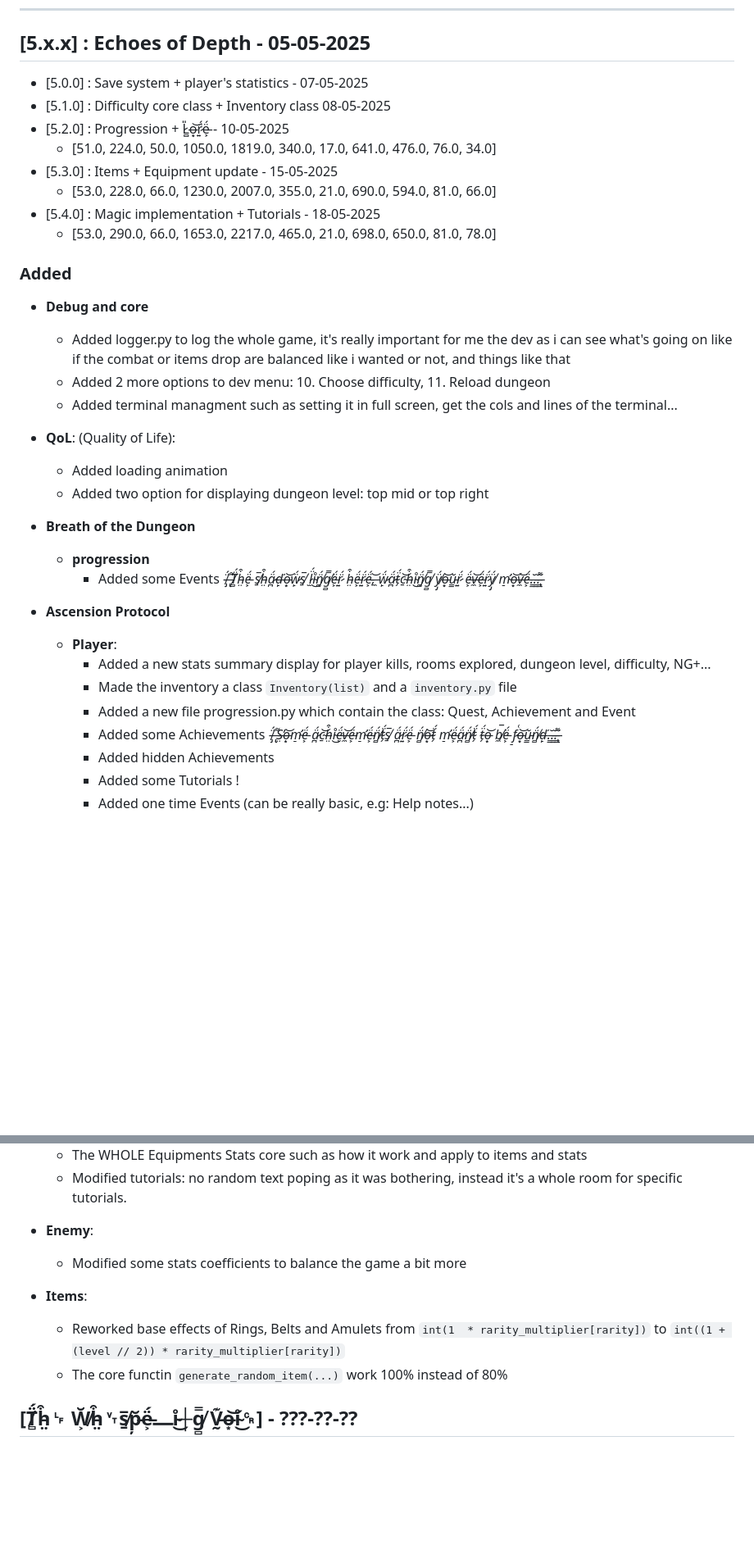
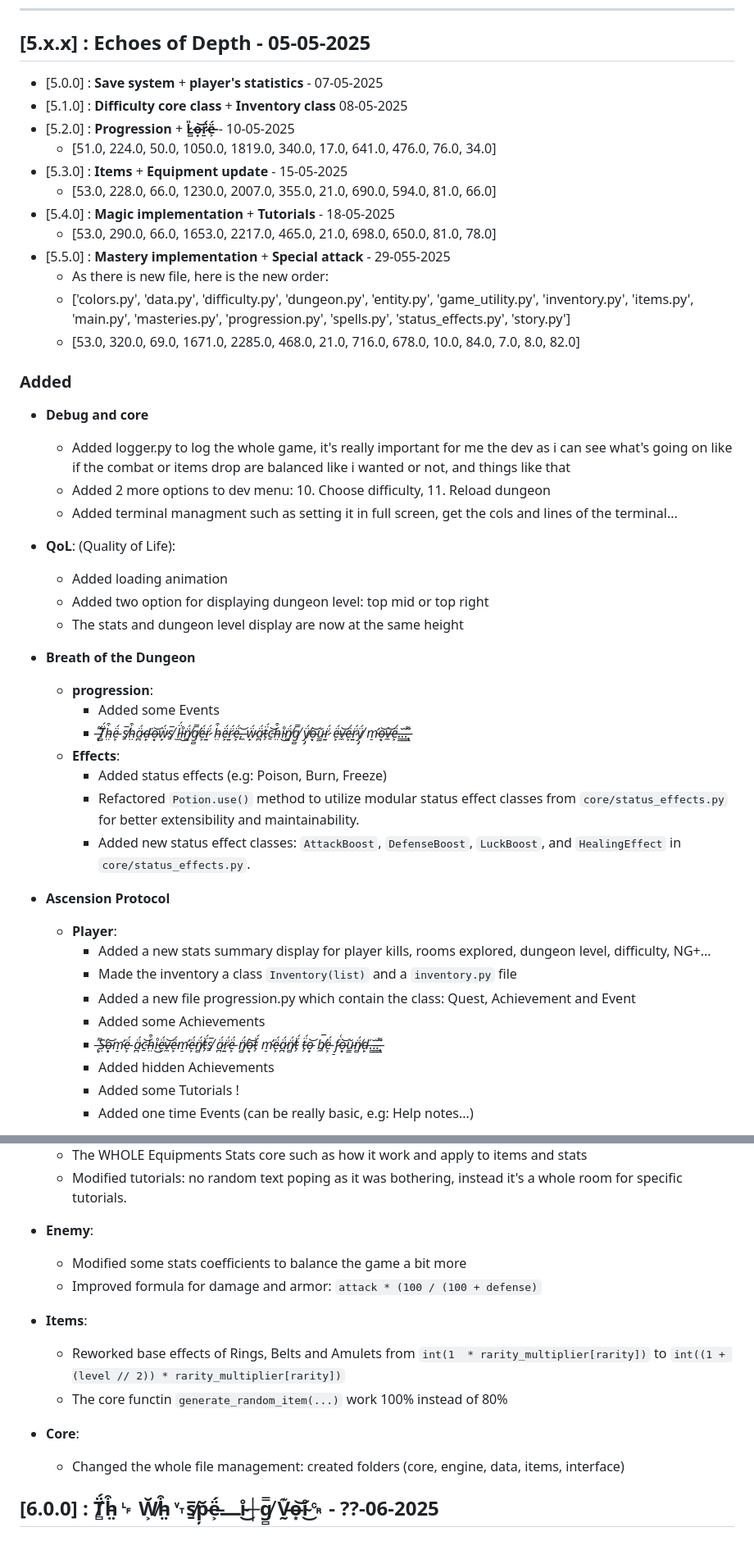
Before and after one commit to Dragondefer/Dungeon-Hunter, a Markdown page: CHANGELOG.md, 2 parts joined by grey strips. Shown: that part at 82% size. GitHub-like rendering; blank space fills up the shorter version.

```diff
--- a/CHANGELOG.md
+++ b/CHANGELOG.md
@@ -557,14 +559,18 @@ Need to be fixed in the future:
 ---
 
 ## [5.x.x] : Echoes of Depth - 05-05-2025
-  - [5.0.0] : Save system + player's statistics - 07-05-2025
-  - [5.1.0] : Difficulty core class + Inventory class 08-05-2025
-  - [5.2.0] : Progression + L̷̻̎o̶͙͝r̷͍̈́ë̵͕́ - 10-05-2025
+  - [5.0.0] : **Save system** + **player's statistics** - 07-05-2025
+  - [5.1.0] : **Difficulty core class** + **Inventory class** 08-05-2025
+  - [5.2.0] : **Progression** + **L̷̻̎o̶͙͝r̷͍̈́ë̵͕́** - 10-05-2025
     - [51.0, 224.0, 50.0, 1050.0, 1819.0, 340.0, 17.0, 641.0, 476.0, 76.0, 34.0]
-  - [5.3.0] : Items + Equipment update - 15-05-2025
+  - [5.3.0] : **Items** + **Equipment update** - 15-05-2025
     - [53.0, 228.0, 66.0, 1230.0, 2007.0, 355.0, 21.0, 690.0, 594.0, 81.0, 66.0]
-  - [5.4.0] : Magic implementation + Tutorials - 18-05-2025
+  - [5.4.0] : **Magic implementation** + **Tutorials** - 18-05-2025
     - [53.0, 290.0, 66.0, 1653.0, 2217.0, 465.0, 21.0, 698.0, 650.0, 81.0, 78.0]
+  - [5.5.0] : **Mastery implementation** + **Special attack** - 29-055-2025
+    - As there is new file, here is the new order:
+    - ['colors.py', 'data.py', 'difficulty.py', 'dungeon.py', 'entity.py', 'game_utility.py', 'inventory.py', 'items.py', 'main.py', 'masteries.py', 'progression.py', 'spells.py', 'status_effects.py', 'story.py']
+    - [53.0, 320.0, 69.0, 1671.0, 2285.0, 468.0, 21.0, 716.0, 678.0, 10.0, 84.0, 7.0, 8.0, 82.0]
 
 ### Added
 - **Debug and core**
@@ -575,11 +581,17 @@ Need to be fixed in the future:
 - **QoL**: (Quality of Life):
   - Added loading animation
   - Added two option for displaying dungeon level: top mid or top right
+  - The stats and dungeon level display are now at the same height
 
 - **Breath of the Dungeon**
-  - **progression**
+  - **progression**:
     - Added some Events
-    -̸̡̈́ *̶̢͌T̸̻̈́h̵̤͒ë̵͕́ s̸̱̅h̵̤͒ä̷̪́ď̶̙o̶͙͝ẅ̷̙́s̸̱̅ l̷̫̈́i̴̊͜n̸̻̈́g̸̻̿ë̵͕́r̷͍̈́ h̵̤͒ë̵͕́r̷͍̈́ë̵͕́,̶̼͝ ẅ̷̙́ä̷̪́ẗ̴̗́c̴̱͝h̵̤͒i̴̊͜n̸̻̈́g̸̻̿ ÿ̸̡́o̶͙͝ŭ̵͇r̷͍̈́ ë̵͕́v̶̼͝ë̵͕́r̷͍̈́ÿ̸̡́ m̴̛̠o̶͙͝v̶̼͝ë̵͕́.̵͇̆.̵͇̆.̵͇̆*̶̢͌
+    - *̶̢͌T̸̻̈́h̵̤͒ë̵͕́ s̸̱̅h̵̤͒ä̷̪́ď̶̙o̶͙͝ẅ̷̙́s̸̱̅ l̷̫̈́i̴̊͜n̸̻̈́g̸̻̿ë̵͕́r̷͍̈́ h̵̤͒ë̵͕́r̷͍̈́ë̵͕́,̶̼͝ ẅ̷̙́ä̷̪́ẗ̴̗́c̴̱͝h̵̤͒i̴̊͜n̸̻̈́g̸̻̿ ÿ̸̡́o̶͙͝ŭ̵͇r̷͍̈́ ë̵͕́v̶̼͝ë̵͕́r̷͍̈́ÿ̸̡́ m̴̛̠o̶͙͝v̶̼͝ë̵͕́.̵͇̆.̵͇̆.̵͇̆*̶̢͌
+  - **Effects**:
+    - Added status effects (e.g: Poison, Burn, Freeze)
+    - Refactored `Potion.use()` method to utilize modular status effect classes from `core/status_effects.py` for better extensibility and maintainability.
+    - Added new status effect classes: `AttackBoost`, `DefenseBoost`, `LuckBoost`, and `HealingEffect` in `core/status_effects.py`.
+
 
 - **Ascension Protocol**
   - **Player**:
@@ -587,7 +599,7 @@ Need to be fixed in the future:
     - Made the inventory a class `Inventory(list)` and a `inventory.py` file
     - Added a new file progression.py which contain the class: Quest, Achievement and Event
     - Added some Achievements
-    -̸̡̈́ *̶̢͌S̶̤̕o̶͙͝m̴̛̠ë̵͕́ ä̷̪́c̴̱͝h̵̤͒i̴̊͜ë̵͕́v̶̼͝ë̵͕́m̴̛̠ë̵͕́n̸̻̈́ẗ̴̗́s̸̱̅ ä̷̪́r̷͍̈́ë̵͕́ n̸̻̈́o̶͙͝ẗ̴̗́ m̴̛̠ë̵͕́ä̷̪́n̸̻̈́ẗ̴̗́ ẗ̴̗́o̶͙͝ b̸̼̅ë̵͕́ f̷̠͑o̶͙͝ŭ̵͇n̸̻̈́ď̶̙.̵͇̆.̵͇̆.̵͇̆*̶̢͌
+    - *̶̢͌S̶̤̕o̶͙͝m̴̛̠ë̵͕́ ä̷̪́c̴̱͝h̵̤͒i̴̊͜ë̵͕́v̶̼͝ë̵͕́m̴̛̠ë̵͕́n̸̻̈́ẗ̴̗́s̸̱̅ ä̷̪́r̷͍̈́ë̵͕́ n̸̻̈́o̶͙͝ẗ̴̗́ m̴̛̠ë̵͕́ä̷̪́n̸̻̈́ẗ̴̗́ ẗ̴̗́o̶͙͝ b̸̼̅ë̵͕́ f̷̠͑o̶͙͝ŭ̵͇n̸̻̈́ď̶̙.̵͇̆.̵͇̆.̵͇̆*̶̢͌
     - Added hidden Achievements
     - Added some Tutorials !
     - Added one time Events (can be really basic, e.g: Help notes...)
@@ -622,10 +636,14 @@ Need to be fixed in the future:
 
 - **Enemy**:
   - Modified some stats coefficients to balance the game a bit more
+  - Improved formula for damage and armor: `attack * (100 / (100 + defense)`
 
 - **Items**:
   - Reworked base effects of Rings, Belts and Amulets from `int(1  * rarity_multiplier[rarity])` to `int((1 + (level // 2)) * rarity_multiplier[rarity])`
   - The core functin `generate_random_item(...)` work 100% instead of 80%
+
+- **Core**:
+  - Changed the whole file management: created folders (core, engine, data, items, interface)
 
 
 
@@ -645,23 +663,4 @@ Need to be fixed in the future:
 
 
 
-
-
-
-
-
-
-
-
-
-
-
-
-
-
-
-
-
-
-
-## [T̸̻̈́h̵̤͒␊ W̸͕̆h̵̤͒␋s̸̱̅p̵̦̆ë̵͕́⎼i̴̊͜┼g̸̻̿ V̵̰͊o̶͙͝i̴̊͜␍] - ???-??-??
+## [6.0.0] : T̸̻̈́h̵̤͒␊ W̸͕̆h̵̤͒␋s̸̱̅p̵̦̆ë̵͕́⎼i̴̊͜┼g̸̻̿ V̵̰͊o̶͙͝i̴̊͜␍ - ??-06-2025
```
Also changed, not shown: other parts of CHANGELOG.md (+8 -4 lines), README.md (+9 -10 lines).
